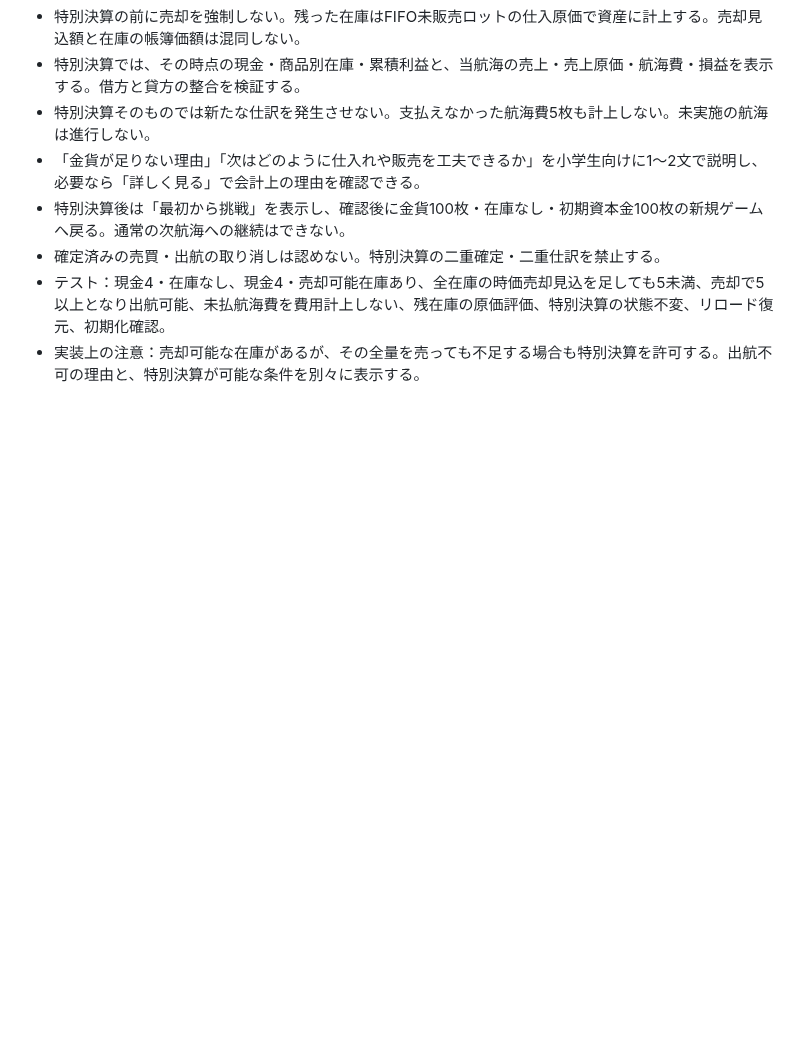
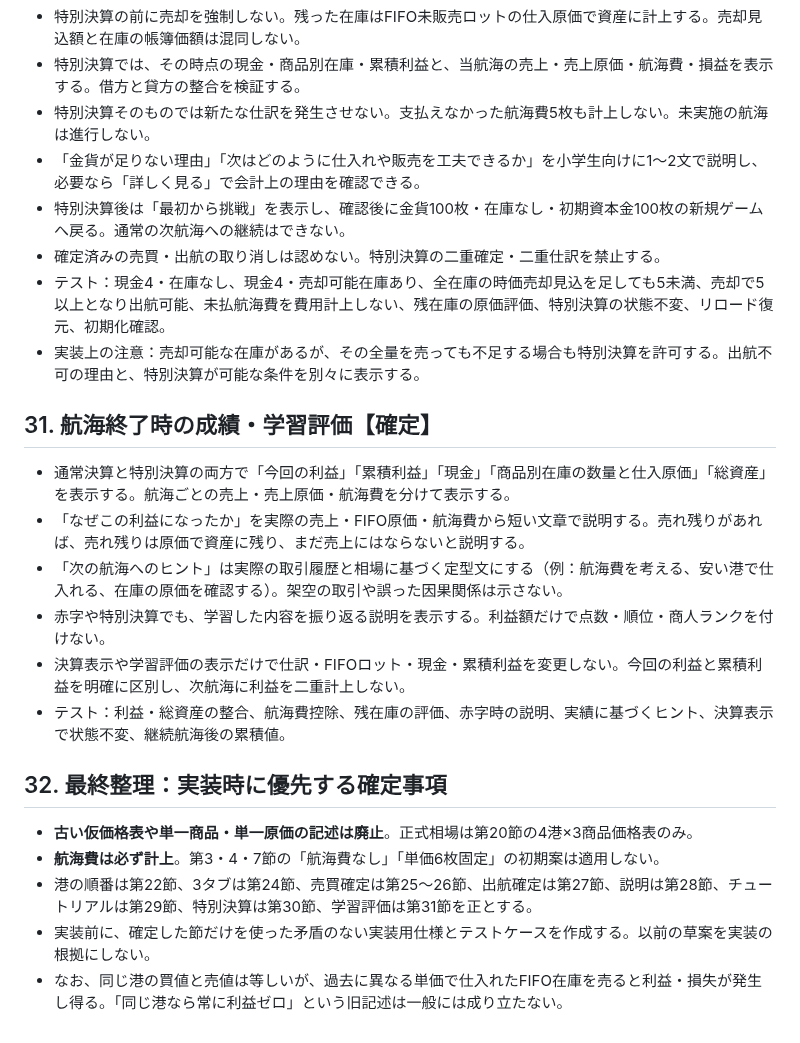
Before and after one commit to adash333/voyage-ledger, a Markdown page: specs/013-free-trading-mode.md, the part around the change. Rendered like a GitHub page; blank space fills up the shorter version.

Commit message:
Finalize learning-focused voyage results and clarify precedence over obsolete draft rules

```diff
--- a/specs/013-free-trading-mode.md
+++ b/specs/013-free-trading-mode.md
@@ -313,3 +313,18 @@
 - 確定済みの売買・出航の取り消しは認めない。特別決算の二重確定・二重仕訳を禁止する。
 - テスト：現金4・在庫なし、現金4・売却可能在庫あり、全在庫の時価売却見込を足しても5未満、売却で5以上となり出航可能、未払航海費を費用計上しない、残在庫の原価評価、特別決算の状態不変、リロード復元、初期化確認。
 - 実装上の注意：売却可能な在庫があるが、その全量を売っても不足する場合も特別決算を許可する。出航不可の理由と、特別決算が可能な条件を別々に表示する。
+
+## 31. 航海終了時の成績・学習評価【確定】
+- 通常決算と特別決算の両方で「今回の利益」「累積利益」「現金」「商品別在庫の数量と仕入原価」「総資産」を表示する。航海ごとの売上・売上原価・航海費を分けて表示する。
+- 「なぜこの利益になったか」を実際の売上・FIFO原価・航海費から短い文章で説明する。売れ残りがあれば、売れ残りは原価で資産に残り、まだ売上にはならないと説明する。
+- 「次の航海へのヒント」は実際の取引履歴と相場に基づく定型文にする（例：航海費を考える、安い港で仕入れる、在庫の原価を確認する）。架空の取引や誤った因果関係は示さない。
+- 赤字や特別決算でも、学習した内容を振り返る説明を表示する。利益額だけで点数・順位・商人ランクを付けない。
+- 決算表示や学習評価の表示だけで仕訳・FIFOロット・現金・累積利益を変更しない。今回の利益と累積利益を明確に区別し、次航海に利益を二重計上しない。
+- テスト：利益・総資産の整合、航海費控除、残在庫の評価、赤字時の説明、実績に基づくヒント、決算表示で状態不変、継続航海後の累積値。
+
+## 32. 最終整理：実装時に優先する確定事項
+- **古い仮価格表や単一商品・単一原価の記述は廃止**。正式相場は第20節の4港×3商品価格表のみ。
+- **航海費は必ず計上**。第3・4・7節の「航海費なし」「単価6枚固定」の初期案は適用しない。
+- 港の順番は第22節、3タブは第24節、売買確定は第25〜26節、出航確定は第27節、説明は第28節、チュートリアルは第29節、特別決算は第30節、学習評価は第31節を正とする。
+- 実装前に、確定した節だけを使った矛盾のない実装用仕様とテストケースを作成する。以前の草案を実装の根拠にしない。
+- なお、同じ港の買値と売値は等しいが、過去に異なる単価で仕入れたFIFO在庫を売ると利益・損失が発生し得る。「同じ港なら常に利益ゼロ」という旧記述は一般には成り立たない。
```
